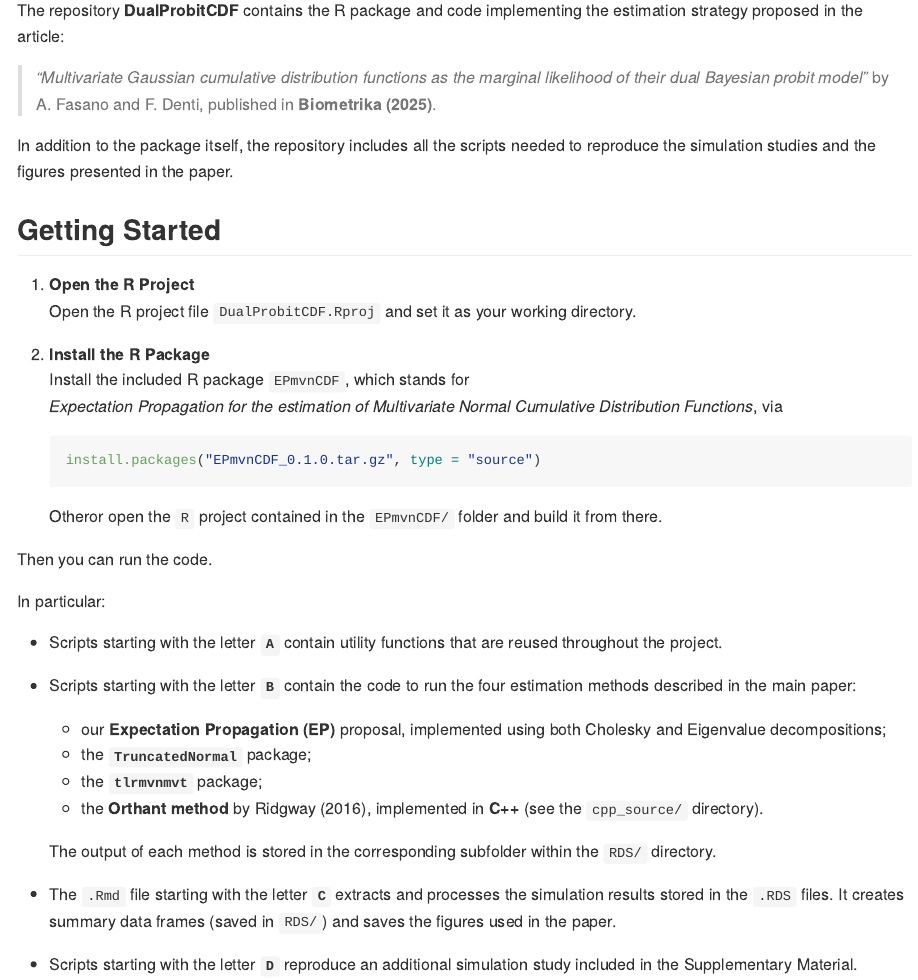
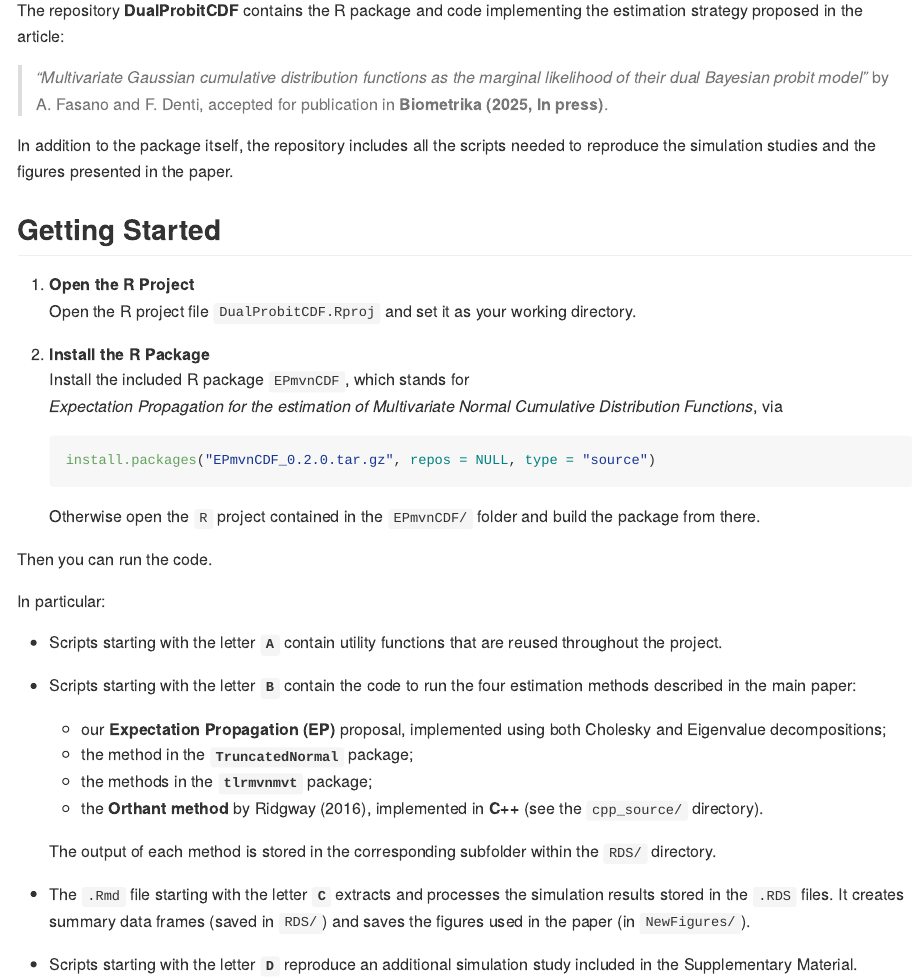
Before and after one commit to Fradenti/DualProbitCDF, an R Markdown document (README.Rmd): the page in a window 1100 px wide, from 110 px down. The pictures show the output file README.md that the author committed with the source, drawn offline in the style of GitHub; badge pictures from the web are left out.

Commit message:
small adjustments

````diff
--- a/README.Rmd
+++ b/README.Rmd
@@ -19,7 +19,7 @@
 The repository **DualProbitCDF** contains the R package and code implementing the estimation strategy proposed in the article:
 
 > *“Multivariate Gaussian cumulative distribution functions as the marginal likelihood of their dual Bayesian probit model”*
-> by A. Fasano and F. Denti, published in **Biometrika (2025)**.
+> by A. Fasano and F. Denti, accepted for publication in **Biometrika (2025, In press)**.
 
 In addition to the package itself, the repository includes all the scripts needed to reproduce the simulation studies and the figures presented in the paper.
 
@@ -32,10 +32,10 @@
    Install the included R package `EPmvnCDF`, which stands for
    *Expectation Propagation for the estimation of Multivariate Normal Cumulative Distribution Functions*, via
    ```r
-   install.packages("EPmvnCDF_0.1.0.tar.gz", type = "source")
+   install.packages("EPmvnCDF_0.2.0.tar.gz", repos = NULL, type = "source")
    ```
 
-   Otheror open the `R` project contained in the `EPmvnCDF/` folder and build it from there.
+   Otherwise open the `R` project contained in the `EPmvnCDF/` folder and build the package from there.
 
 Then you can run the code.
 
@@ -45,12 +45,12 @@
 
 - Scripts starting with the letter **`B`** contain the code to run the four estimation methods described in the main paper:
   - our **Expectation Propagation (EP)** proposal, implemented using both Cholesky and Eigenvalue decompositions;
-  - the **`TruncatedNormal`** package;
-  - the **`tlrmvnmvt`** package;
+  - the method in the **`TruncatedNormal`** package;
+  - the methods in the **`tlrmvnmvt`** package;
   - the **Orthant method** by Ridgway (2016), implemented in **C++** (see the `cpp_source/` directory).
 
   The output of each method is stored in the corresponding subfolder within the `RDS/` directory.
 
-- The `.Rmd` file starting with the letter **`C`** extracts and processes the simulation results stored in the `.RDS` files. It creates summary data frames (saved in `RDS/`) and saves the figures used in the paper.
+- The `.Rmd` file starting with the letter **`C`** extracts and processes the simulation results stored in the `.RDS` files. It creates summary data frames (saved in `RDS/`) and saves the figures used in the paper (in `NewFigures/`).
 
 - Scripts starting with the letter **`D`** reproduce an additional simulation study included in the Supplementary Material.
````
Also changed, not shown: C_reportnew.Rmd (+4 -4 lines), README.md, 1 other file.
